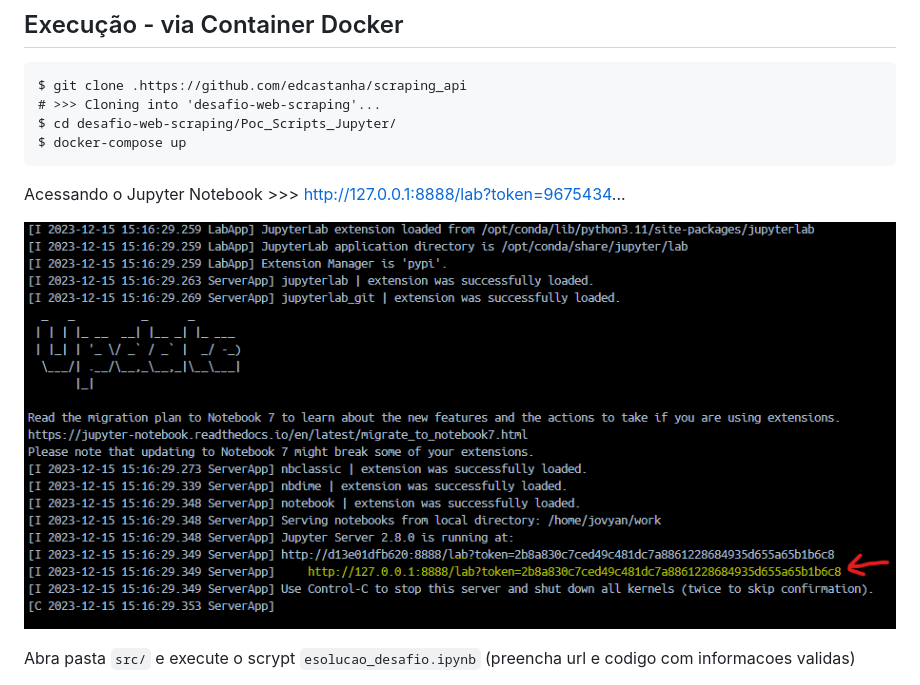
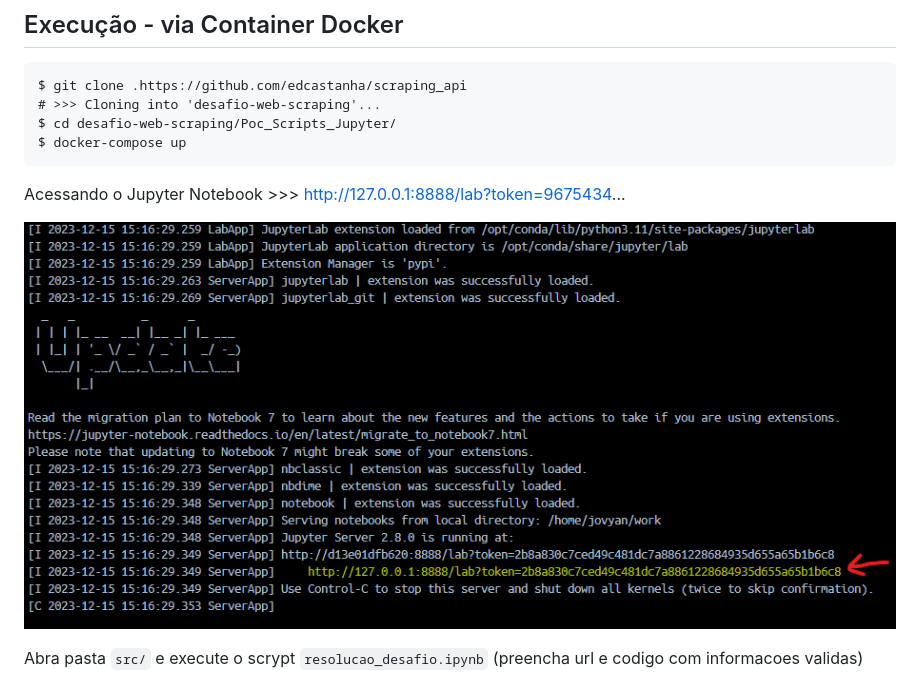
Before and after one commit to edcastanha/desafio-web-scraping, a Markdown page: README.md, the part around one of its changes. GitHub-like rendering.

```diff
--- a/README.md
+++ b/README.md
@@ -67,3 +67,3 @@ Acessando o Jupyter Notebook >>> http://127.0.0.1:8888/lab?token=9675434...
 
-Abra pasta `src/` e execute o scrypt `esolucao_desafio.ipynb` (preencha  url e codigo com informacoes validas)
+Abra pasta `src/` e execute o scrypt `resolucao_desafio.ipynb` (preencha  url e codigo com informacoes validas)
 
```
Also changed, not shown: other parts of README.md (+4 -2 lines), image/README/1702850082562.png (added).
